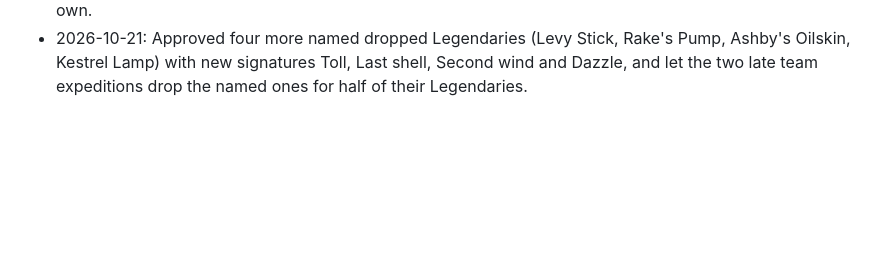
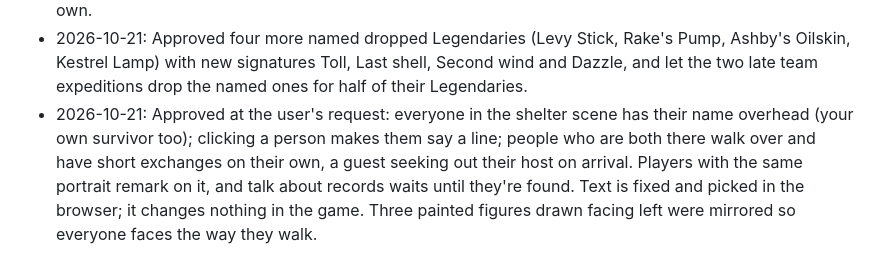
Before and after one commit to comp4020-agentic-coding-studio/comp4020-final-xuwancheng62-lab, a Markdown page: PLAN.md, the part around the change. Drawn GitHub-style; blank space fills up the shorter version.

Commit message:
Record the talking shelter scene in the plan
Co-Authored-By: Claude Opus 5.5 (1M context) <noreply@anthropic.com>

```diff
--- a/PLAN.md
+++ b/PLAN.md
@@ -1716,3 +1716,4 @@ attempt to retrofit shelter animations or live game actions into an SPA.
 - 2026-10-21: Approved claiming a collection's Legendary at the end of its comic: a gold reward panel with Accept (a form, an overlay with JavaScript), then a lead page pointing at that person's next quest step. The item's level is fixed when the set completes; earlier grants are unchanged.
 - 2026-10-21: Approved one Legendary per story instead of a pick from the two existing ones: five named pieces built from existing kinds and traits, no new art, each with three traits and three bonuses so it beats a dropped Legendary. A piece already accepted keeps its name; one still waiting becomes the story's own.
 - 2026-10-21: Approved four more named dropped Legendaries (Levy Stick, Rake's Pump, Ashby's Oilskin, Kestrel Lamp) with new signatures Toll, Last shell, Second wind and Dazzle, and let the two late team expeditions drop the named ones for half of their Legendaries.
+- 2026-10-21: Approved at the user's request: everyone in the shelter scene has their name overhead (your own survivor too); clicking a person makes them say a line; people who are both there walk over and have short exchanges on their own, a guest seeking out their host on arrival. Players with the same portrait remark on it, and talk about records waits until they're found. Text is fixed and picked in the browser; it changes nothing in the game. Three painted figures drawn facing left were mirrored so everyone faces the way they walk.
```
